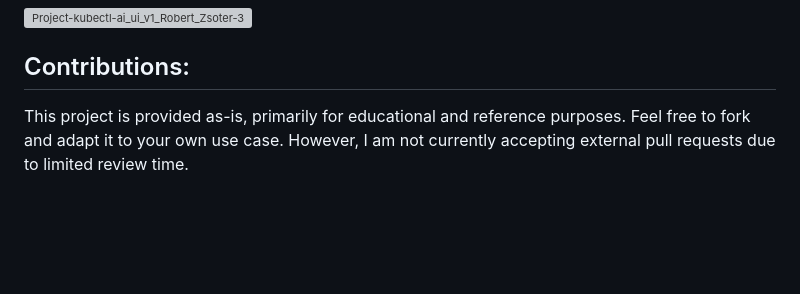
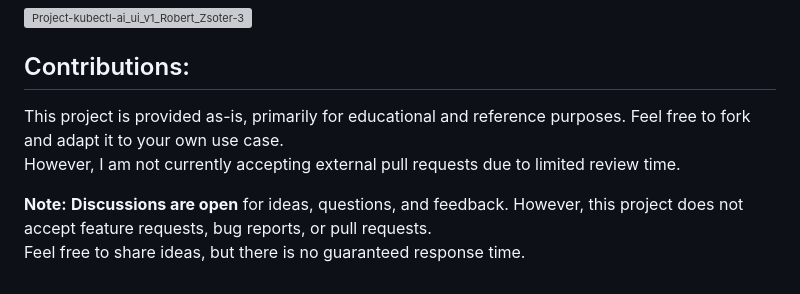
Before and after one commit to zsoterr/kubernetes-ai-examples, a Markdown page: project-k8s-kubectl-ai-web-ui/README.md, the part around the change. Drawn GitHub-style; blank space fills up the shorter version; grey boxes are pictures that could not be loaded.

```diff
--- a/project-k8s-kubectl-ai-web-ui/README.md
+++ b/project-k8s-kubectl-ai-web-ui/README.md
@@ -122,6 +122,9 @@ and with  "Allow cluster changes" (you can make changes):
 
 
 ## Contributions:
-This project is provided as-is, primarily for educational and reference purposes.
-Feel free to fork and adapt it to your own use case.
+This project is provided as-is, primarily for educational and reference purposes. Feel free to fork and adapt it to your own use case. \
 However, I am not currently accepting external pull requests due to limited review time.
+
+**Note:** **Discussions are open** for ideas, questions, and feedback.
+However, this project does not accept feature requests, bug reports, or pull requests.
+Feel free to share ideas, but there is no guaranteed response time.
```
